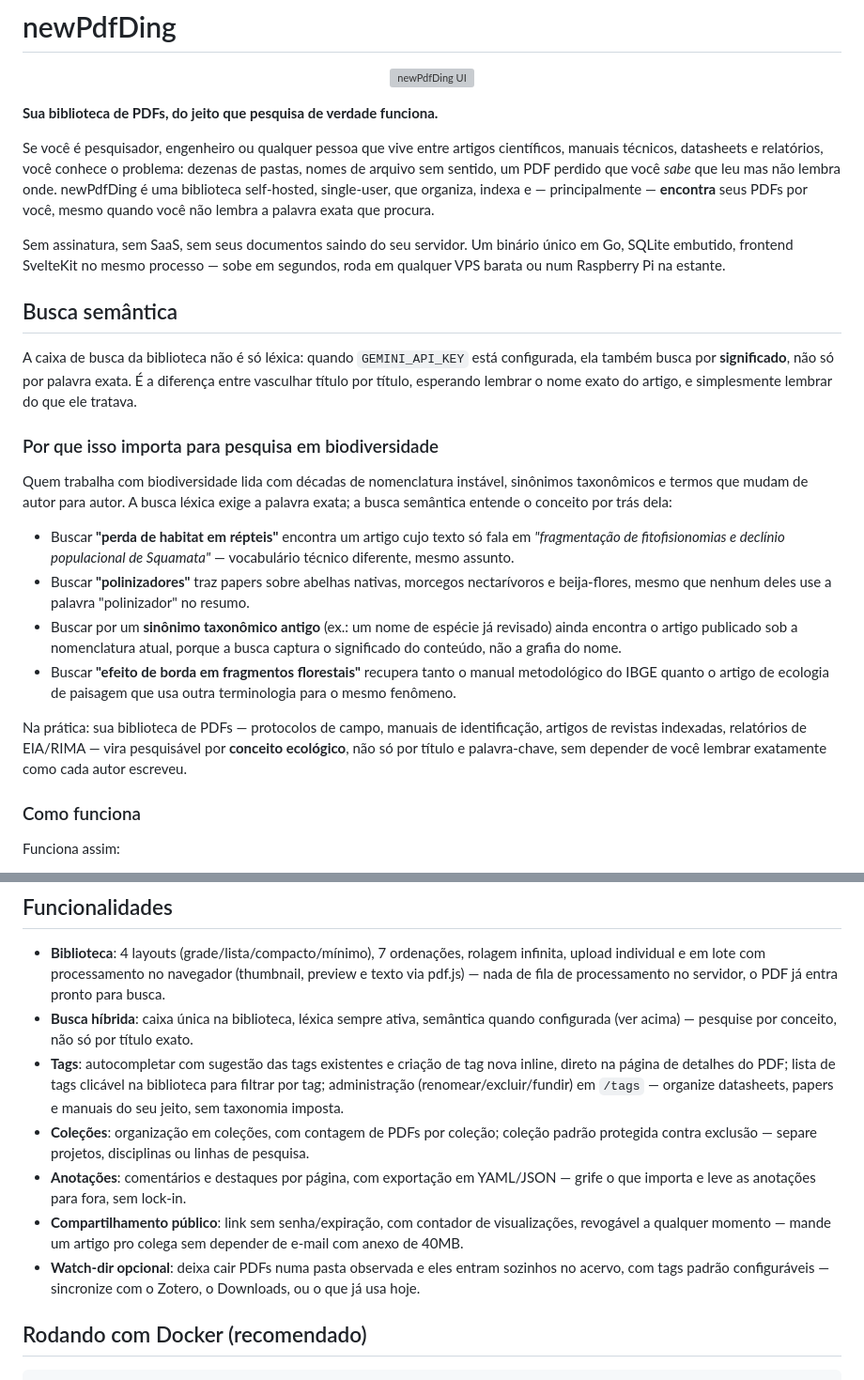
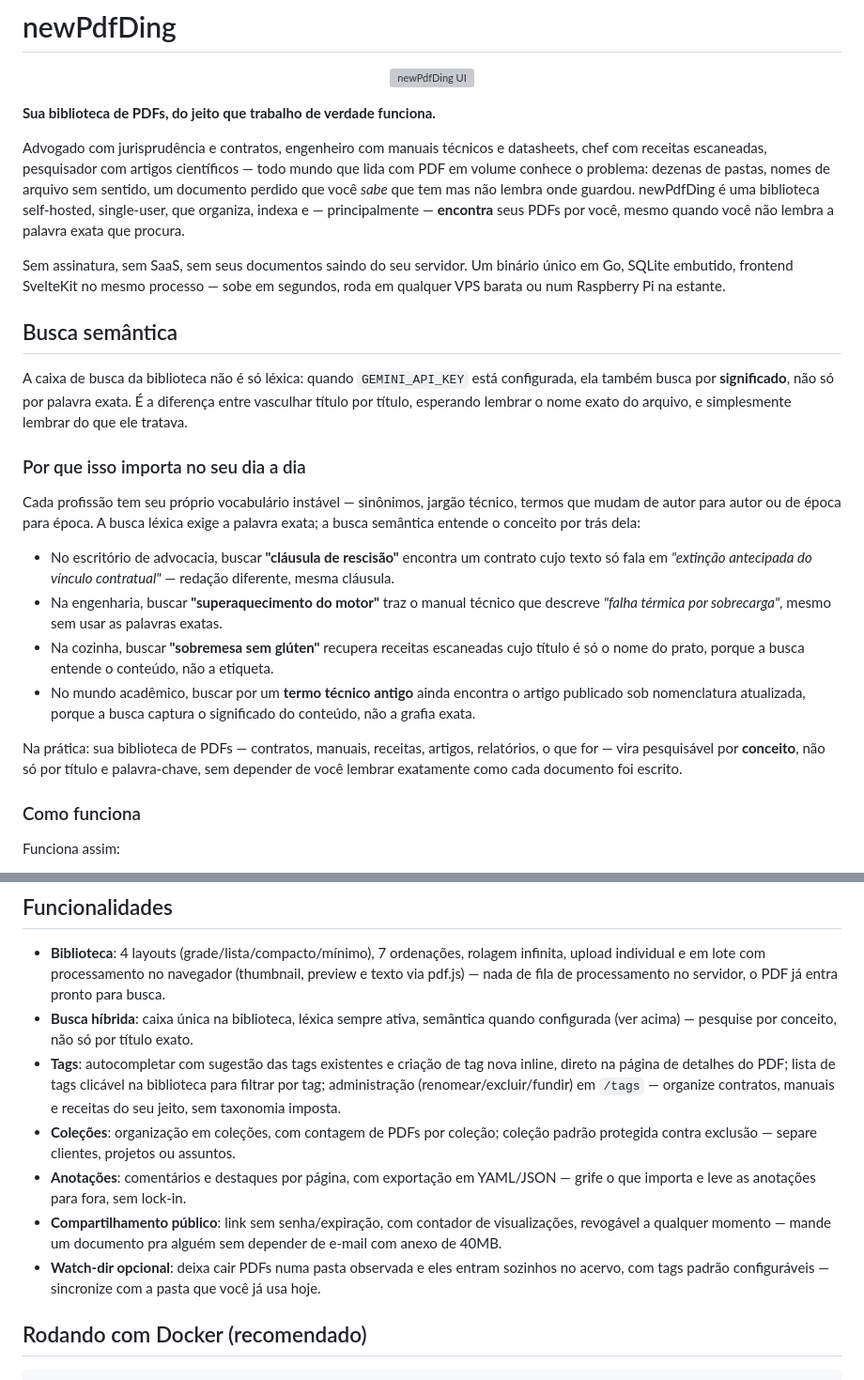
Before and after one commit to edalcin/newPdfDing, a Markdown page: README.md, 2 parts joined by grey strips. Shown at 94% size. GitHub-like rendering; grey boxes are pictures that could not be loaded.

Commit message:
docs: broaden README audience beyond researchers

```diff
--- a/README.md
+++ b/README.md
@@ -2,26 +2,26 @@
 
 <p align="center"><img src="newPdfDingImg1.png" alt="newPdfDing UI" width="50%" /></p>
 
-**Sua biblioteca de PDFs, do jeito que pesquisa de verdade funciona.**
+**Sua biblioteca de PDFs, do jeito que trabalho de verdade funciona.**
 
-Se você é pesquisador, engenheiro ou qualquer pessoa que vive entre artigos científicos, manuais técnicos, datasheets e relatórios, você conhece o problema: dezenas de pastas, nomes de arquivo sem sentido, um PDF perdido que você *sabe* que leu mas não lembra onde. newPdfDing é uma biblioteca self-hosted, single-user, que organiza, indexa e — principalmente — **encontra** seus PDFs por você, mesmo quando você não lembra a palavra exata que procura.
+Advogado com jurisprudência e contratos, engenheiro com manuais técnicos e datasheets, chef com receitas escaneadas, pesquisador com artigos científicos — todo mundo que lida com PDF em volume conhece o problema: dezenas de pastas, nomes de arquivo sem sentido, um documento perdido que você *sabe* que tem mas não lembra onde guardou. newPdfDing é uma biblioteca self-hosted, single-user, que organiza, indexa e — principalmente — **encontra** seus PDFs por você, mesmo quando você não lembra a palavra exata que procura.
 
 Sem assinatura, sem SaaS, sem seus documentos saindo do seu servidor. Um binário único em Go, SQLite embutido, frontend SvelteKit no mesmo processo — sobe em segundos, roda em qualquer VPS barata ou num Raspberry Pi na estante.
 
 ## Busca semântica
 
-A caixa de busca da biblioteca não é só léxica: quando `GEMINI_API_KEY` está configurada, ela também busca por **significado**, não só por palavra exata. É a diferença entre vasculhar título por título, esperando lembrar o nome exato do artigo, e simplesmente lembrar do que ele tratava.
+A caixa de busca da biblioteca não é só léxica: quando `GEMINI_API_KEY` está configurada, ela também busca por **significado**, não só por palavra exata. É a diferença entre vasculhar título por título, esperando lembrar o nome exato do arquivo, e simplesmente lembrar do que ele tratava.
 
-### Por que isso importa para pesquisa em biodiversidade
+### Por que isso importa no seu dia a dia
 
-Quem trabalha com biodiversidade lida com décadas de nomenclatura instável, sinônimos taxonômicos e termos que mudam de autor para autor. A busca léxica exige a palavra exata; a busca semântica entende o conceito por trás dela:
+Cada profissão tem seu próprio vocabulário instável — sinônimos, jargão técnico, termos que mudam de autor para autor ou de época para época. A busca léxica exige a palavra exata; a busca semântica entende o conceito por trás dela:
 
-- Buscar **"perda de habitat em répteis"** encontra um artigo cujo texto só fala em *"fragmentação de fitofisionomias e declínio populacional de Squamata"* — vocabulário técnico diferente, mesmo assunto.
-- Buscar **"polinizadores"** traz papers sobre abelhas nativas, morcegos nectarívoros e beija-flores, mesmo que nenhum deles use a palavra "polinizador" no resumo.
-- Buscar por um **sinônimo taxonômico antigo** (ex.: um nome de espécie já revisado) ainda encontra o artigo publicado sob a nomenclatura atual, porque a busca captura o significado do conteúdo, não a grafia do nome.
-- Buscar **"efeito de borda em fragmentos florestais"** recupera tanto o manual metodológico do IBGE quanto o artigo de ecologia de paisagem que usa outra terminologia para o mesmo fenômeno.
+- No escritório de advocacia, buscar **"cláusula de rescisão"** encontra um contrato cujo texto só fala em *"extinção antecipada do vínculo contratual"* — redação diferente, mesma cláusula.
+- Na engenharia, buscar **"superaquecimento do motor"** traz o manual técnico que descreve *"falha térmica por sobrecarga"*, mesmo sem usar as palavras exatas.
+- Na cozinha, buscar **"sobremesa sem glúten"** recupera receitas escaneadas cujo título é só o nome do prato, porque a busca entende o conteúdo, não a etiqueta.
+- No mundo acadêmico, buscar por um **termo técnico antigo** ainda encontra o artigo publicado sob nomenclatura atualizada, porque a busca captura o significado do conteúdo, não a grafia exata.
 
-Na prática: sua biblioteca de PDFs — protocolos de campo, manuais de identificação, artigos de revistas indexadas, relatórios de EIA/RIMA — vira pesquisável por **conceito ecológico**, não só por título e palavra-chave, sem depender de você lembrar exatamente como cada autor escreveu.
+Na prática: sua biblioteca de PDFs — contratos, manuais, receitas, artigos, relatórios, o que for — vira pesquisável por **conceito**, não só por título e palavra-chave, sem depender de você lembrar exatamente como cada documento foi escrito.
 
 ### Como funciona
 
@@ -41,11 +41,11 @@ Sem `GEMINI_API_KEY` configurada, nada disso quebra: o botão "Embedar" aparece
 
 - **Biblioteca**: 4 layouts (grade/lista/compacto/mínimo), 7 ordenações, rolagem infinita, upload individual e em lote com processamento no navegador (thumbnail, preview e texto via pdf.js) — nada de fila de processamento no servidor, o PDF já entra pronto para busca.
 - **Busca híbrida**: caixa única na biblioteca, léxica sempre ativa, semântica quando configurada (ver acima) — pesquise por conceito, não só por título exato.
-- **Tags**: autocompletar com sugestão das tags existentes e criação de tag nova inline, direto na página de detalhes do PDF; lista de tags clicável na biblioteca para filtrar por tag; administração (renomear/excluir/fundir) em `/tags` — organize datasheets, papers e manuais do seu jeito, sem taxonomia imposta.
-- **Coleções**: organização em coleções, com contagem de PDFs por coleção; coleção padrão protegida contra exclusão — separe projetos, disciplinas ou linhas de pesquisa.
+- **Tags**: autocompletar com sugestão das tags existentes e criação de tag nova inline, direto na página de detalhes do PDF; lista de tags clicável na biblioteca para filtrar por tag; administração (renomear/excluir/fundir) em `/tags` — organize contratos, manuais e receitas do seu jeito, sem taxonomia imposta.
+- **Coleções**: organização em coleções, com contagem de PDFs por coleção; coleção padrão protegida contra exclusão — separe clientes, projetos ou assuntos.
 - **Anotações**: comentários e destaques por página, com exportação em YAML/JSON — grife o que importa e leve as anotações para fora, sem lock-in.
-- **Compartilhamento público**: link sem senha/expiração, com contador de visualizações, revogável a qualquer momento — mande um artigo pro colega sem depender de e-mail com anexo de 40MB.
-- **Watch-dir opcional**: deixa cair PDFs numa pasta observada e eles entram sozinhos no acervo, com tags padrão configuráveis — sincronize com o Zotero, o Downloads, ou o que já usa hoje.
+- **Compartilhamento público**: link sem senha/expiração, com contador de visualizações, revogável a qualquer momento — mande um documento pra alguém sem depender de e-mail com anexo de 40MB.
+- **Watch-dir opcional**: deixa cair PDFs numa pasta observada e eles entram sozinhos no acervo, com tags padrão configuráveis — sincronize com a pasta que você já usa hoje.
 
 ## Rodando com Docker (recomendado)
 
```
